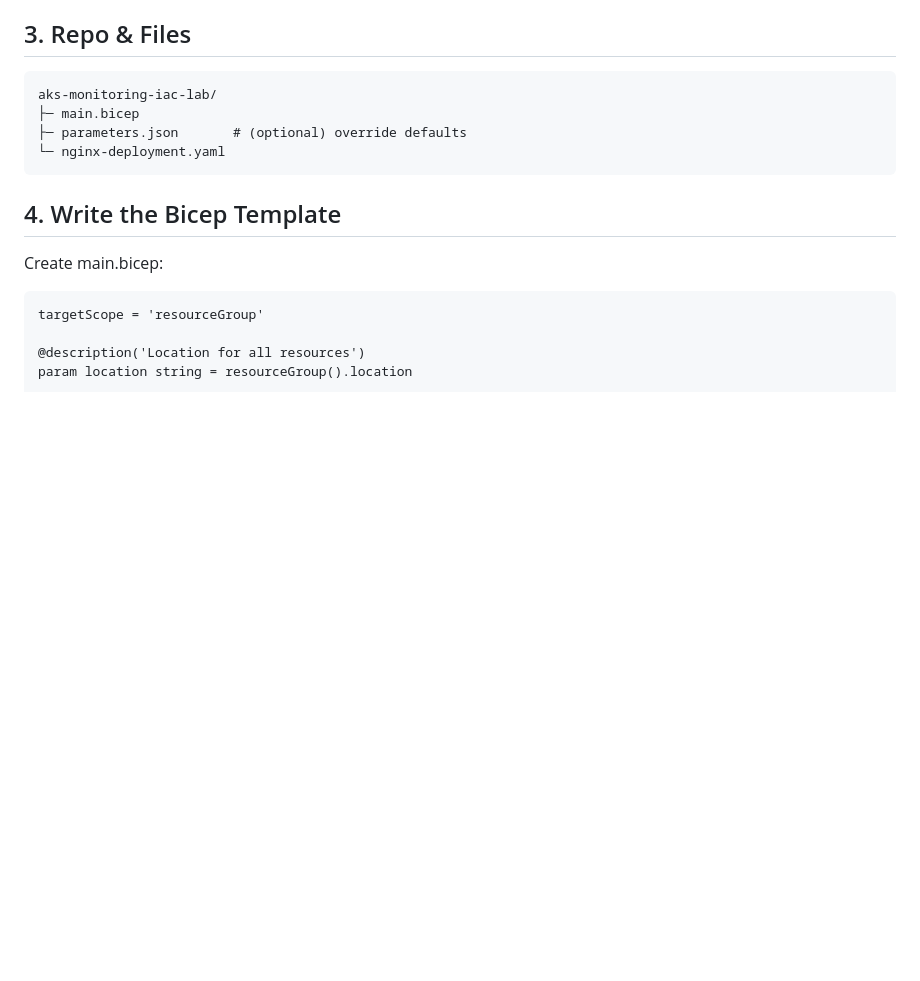
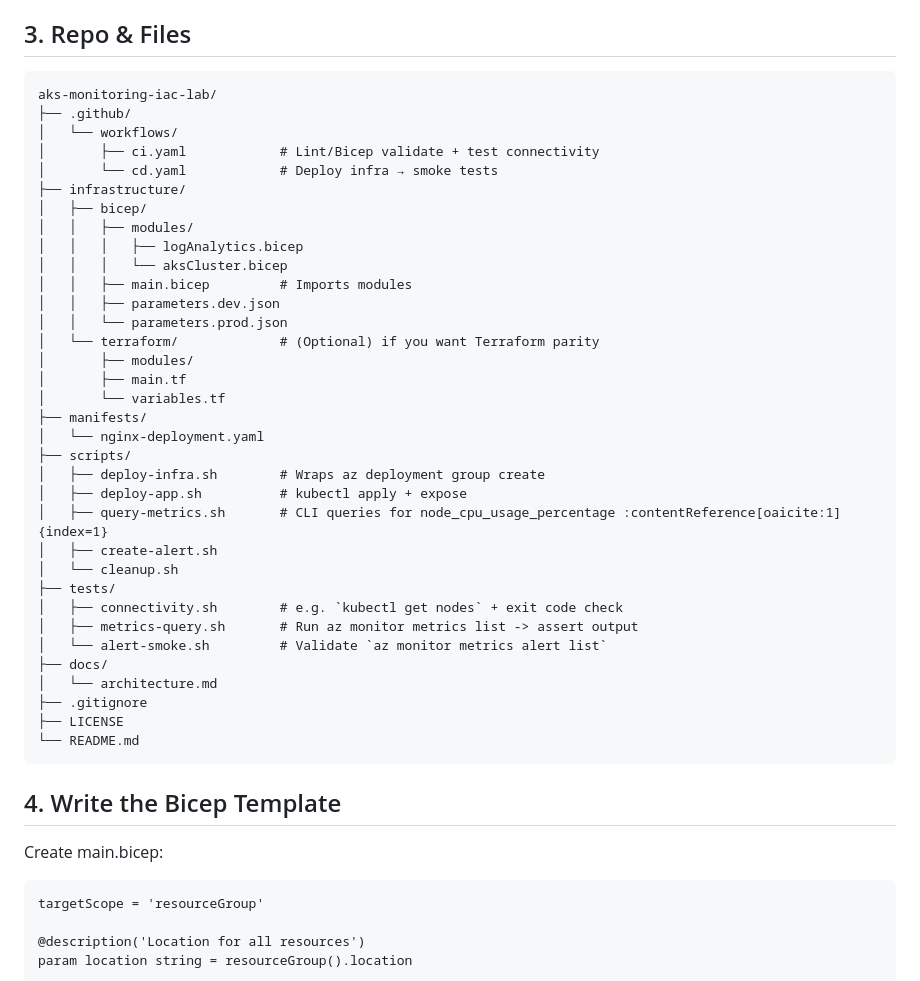
Before and after one commit to NickTheDevOpsGuy/devops-sample-projects, a Markdown page: aks-monitoring-iac-lab/README.md, the part around the change. GitHub-like rendering; blank space fills up the shorter version.

Commit message:
Fixing up README.md

````diff
--- a/aks-monitoring-iac-lab/README.md
+++ b/aks-monitoring-iac-lab/README.md
@@ -20,11 +20,41 @@ Deploy your entire AKS monitoring stack—including Log Analytics and the AKS cl
 - Resource Group: `YourOwnResourceGroupName`
 
 ## 3. Repo & Files
-```text
+```graphql
 aks-monitoring-iac-lab/
-├─ main.bicep
-├─ parameters.json       # (optional) override defaults
-└─ nginx-deployment.yaml
+├── .github/
+│   └── workflows/
+│       ├── ci.yaml            # Lint/Bicep validate + test connectivity
+│       └── cd.yaml            # Deploy infra → smoke tests
+├── infrastructure/
+│   ├── bicep/
+│   │   ├── modules/
+│   │   │   ├── logAnalytics.bicep
+│   │   │   └── aksCluster.bicep
+│   │   ├── main.bicep         # Imports modules
+│   │   ├── parameters.dev.json
+│   │   └── parameters.prod.json
+│   └── terraform/             # (Optional) if you want Terraform parity
+│       ├── modules/
+│       ├── main.tf
+│       └── variables.tf
+├── manifests/
+│   └── nginx-deployment.yaml
+├── scripts/
+│   ├── deploy-infra.sh        # Wraps az deployment group create
+│   ├── deploy-app.sh          # kubectl apply + expose
+│   ├── query-metrics.sh       # CLI queries for node_cpu_usage_percentage :contentReference[oaicite:1]{index=1}
+│   ├── create-alert.sh
+│   └── cleanup.sh
+├── tests/
+│   ├── connectivity.sh        # e.g. `kubectl get nodes` + exit code check
+│   ├── metrics-query.sh       # Run az monitor metrics list -> assert output
+│   └── alert-smoke.sh         # Validate `az monitor metrics alert list`
+├── docs/
+│   └── architecture.md
+├── .gitignore
+├── LICENSE
+└── README.md
 ```
 
 ## 4. Write the Bicep Template
````
